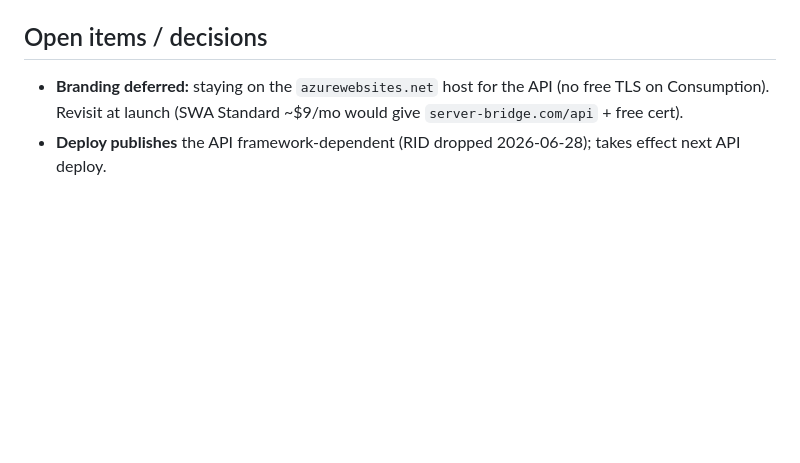
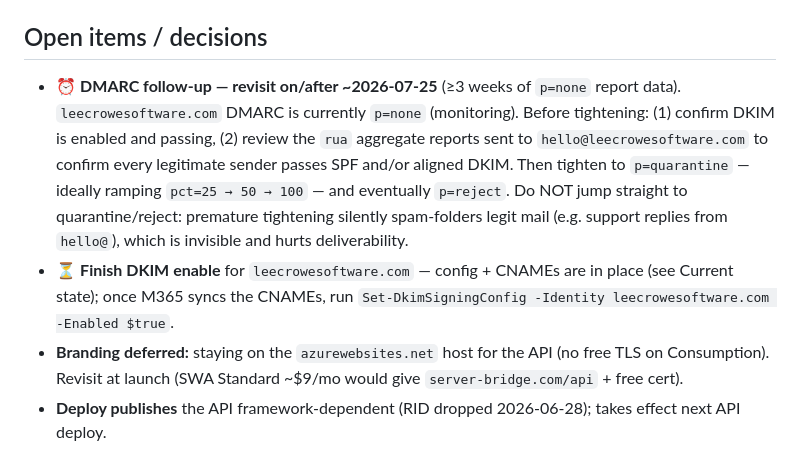
Before and after one commit to lbcrowe-del/websites, a Markdown page: STATUS.md, the part around the change. Drawn GitHub-style; blank space fills up the shorter version.

Commit message:
docs: add DMARC-tightening + DKIM-enable follow-up reminders

```diff
--- a/STATUS.md
+++ b/STATUS.md
@@ -50,6 +50,16 @@ _Last updated: 2026-07-04_
   `serverbridge_pro_onetime`. Same $99 + tax. `buy.html` updated to the new Payment Link.
 
 ## Open items / decisions
+- ⏰ **DMARC follow-up — revisit on/after ~2026-07-25** (≥3 weeks of `p=none` report data).
+  `leecrowesoftware.com` DMARC is currently `p=none` (monitoring). Before tightening: (1) confirm
+  DKIM is enabled and passing, (2) review the `rua` aggregate reports sent to
+  `hello@leecrowesoftware.com` to confirm every legitimate sender passes SPF and/or aligned DKIM.
+  Then tighten to `p=quarantine` — ideally ramping `pct=25 → 50 → 100` — and eventually `p=reject`.
+  Do NOT jump straight to quarantine/reject: premature tightening silently spam-folders legit mail
+  (e.g. support replies from `hello@`), which is invisible and hurts deliverability.
+- ⏳ **Finish DKIM enable** for `leecrowesoftware.com` — config + CNAMEs are in place (see Current
+  state); once M365 syncs the CNAMEs, run `Set-DkimSigningConfig -Identity leecrowesoftware.com
+  -Enabled $true`.
 - **Branding deferred:** staying on the `azurewebsites.net` host for the API (no free TLS on
   Consumption). Revisit at launch (SWA Standard ~$9/mo would give `server-bridge.com/api` + free cert).
 - **Deploy publishes** the API framework-dependent (RID dropped 2026-06-28); takes effect next API deploy.
```
